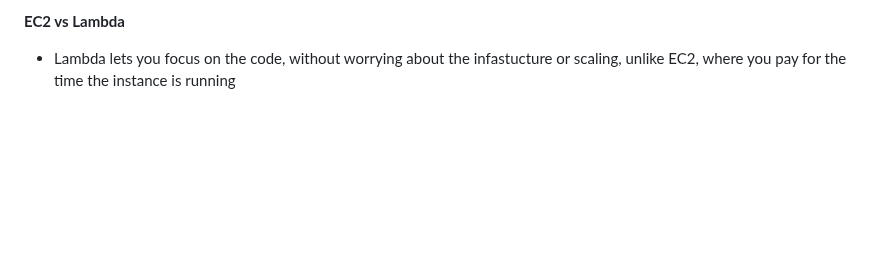
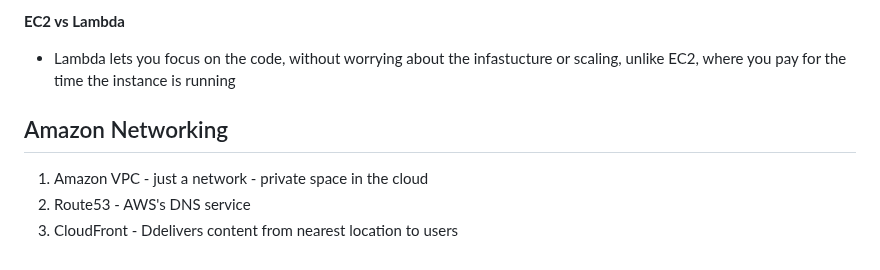
Before and after one commit to Mohammed-islam0907/learning-devops, a Markdown page: AWS/README.md, the part around the change. Rendered like a GitHub page; blank space fills up the shorter version.

```diff
--- a/AWS/README.md
+++ b/AWS/README.md
@@ -408,3 +408,9 @@ How much:
 **EC2 vs Lambda**
 
 - Lambda lets you focus on the code, without worrying about the infastucture or scaling, unlike EC2, where you pay for the time the instance is running
+
+ ## Amazon Networking
+
+ 1) Amazon VPC - just a network - private space in the cloud
+ 2) Route53 - AWS's DNS service
+ 3) CloudFront - Ddelivers content from nearest location to users
```
